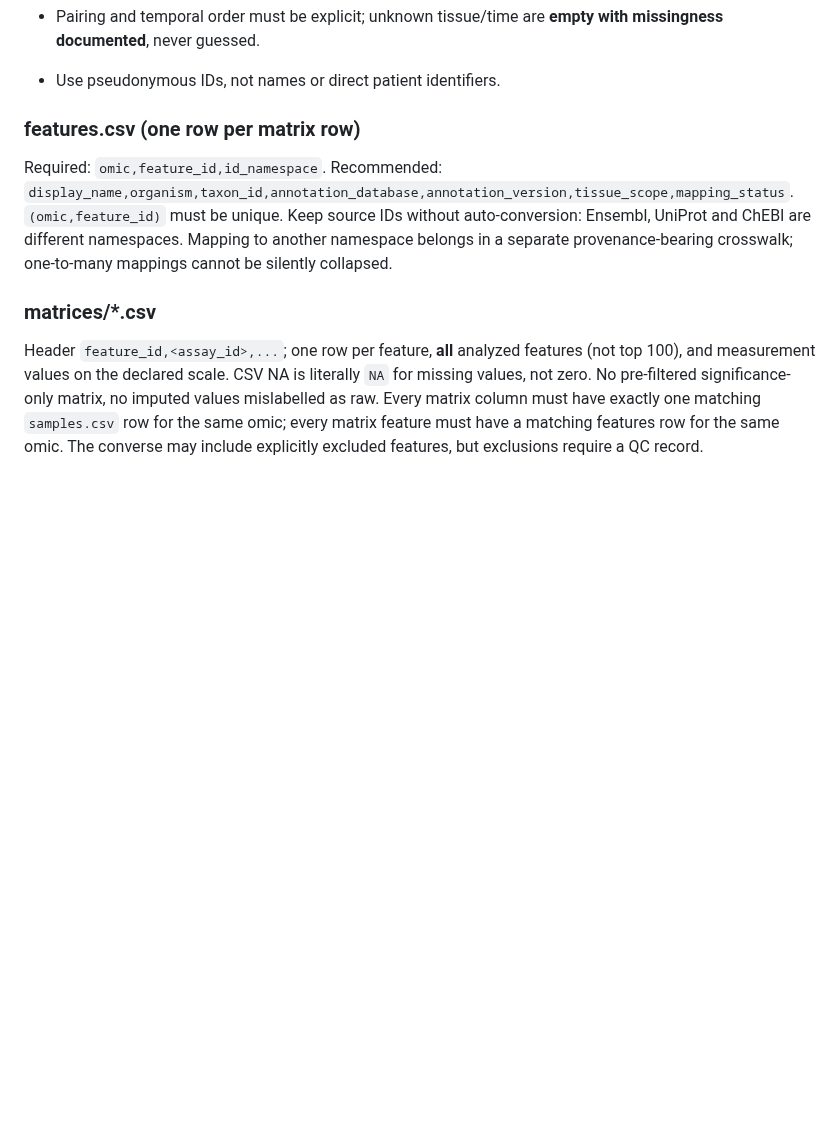
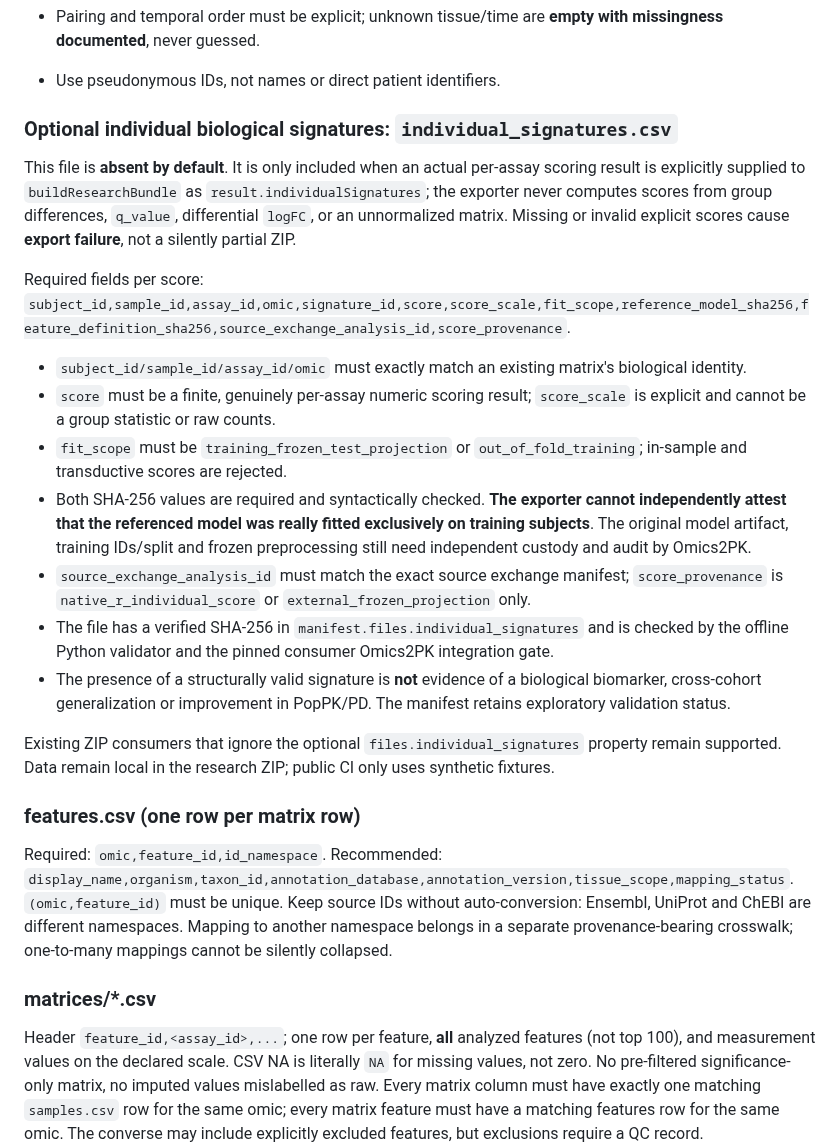
Before and after one commit to rberrah/MultiOmics, a Markdown page: docs/multiomics/DOWNSTREAM_EXCHANGE_V1.md, the part around the change. Drawn GitHub-style; blank space fills up the shorter version.

Commit message:
docs(interop): specify optional frozen-score exchange contract and scientific limits

```diff
--- a/docs/multiomics/DOWNSTREAM_EXCHANGE_V1.md
+++ b/docs/multiomics/DOWNSTREAM_EXCHANGE_V1.md
@@ -34,6 +34,22 @@ The MultiOmics #20 interoperability extension **appends** `timepoint,timepoint_u
 - `subject_id` is the biological unit (patient, animal, cell line); `sample_id` is the specimen; `assay_id` is the **unique matrix column key**. Never treat repeated assays from one subject as independent subjects.
 - Pairing and temporal order must be explicit; unknown tissue/time are **empty with missingness documented**, never guessed.
 - Use pseudonymous IDs, not names or direct patient identifiers.
+
+### Optional individual biological signatures: `individual_signatures.csv`
+
+This file is **absent by default**. It is only included when an actual per-assay scoring result is explicitly supplied to `buildResearchBundle` as `result.individualSignatures`; the exporter never computes scores from group differences, `q_value`, differential `logFC`, or an unnormalized matrix. Missing or invalid explicit scores cause **export failure**, not a silently partial ZIP.
+
+Required fields per score: `subject_id,sample_id,assay_id,omic,signature_id,score,score_scale,fit_scope,reference_model_sha256,feature_definition_sha256,source_exchange_analysis_id,score_provenance`.
+
+- `subject_id/sample_id/assay_id/omic` must exactly match an existing matrix's biological identity.
+- `score` must be a finite, genuinely per-assay numeric scoring result; `score_scale` is explicit and cannot be a group statistic or raw counts.
+- `fit_scope` must be `training_frozen_test_projection` or `out_of_fold_training`; in-sample and transductive scores are rejected.
+- Both SHA-256 values are required and syntactically checked. **The exporter cannot independently attest that the referenced model was really fitted exclusively on training subjects**. The original model artifact, training IDs/split and frozen preprocessing still need independent custody and audit by Omics2PK.
+- `source_exchange_analysis_id` must match the exact source exchange manifest; `score_provenance` is `native_r_individual_score` or `external_frozen_projection` only.
+- The file has a verified SHA-256 in `manifest.files.individual_signatures` and is checked by the offline Python validator and the pinned consumer Omics2PK integration gate.
+- The presence of a structurally valid signature is **not** evidence of a biological biomarker, cross-cohort generalization or improvement in PopPK/PD. The manifest retains exploratory validation status.
+
+Existing ZIP consumers that ignore the optional `files.individual_signatures` property remain supported. Data remain local in the research ZIP; public CI only uses synthetic fixtures.
 
 ### features.csv (one row per matrix row)
 
```
